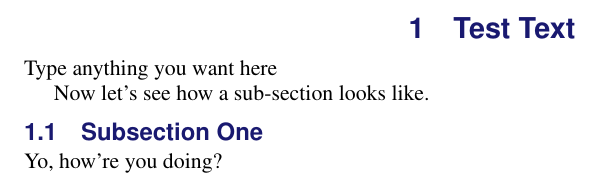
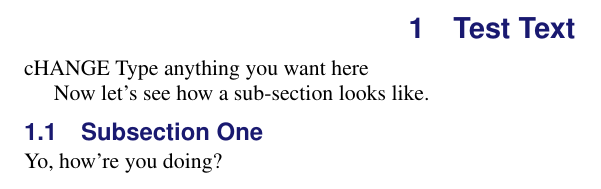
Before and after one commit to UMNcosmolab/Git_test, a LaTeX document (main_file.tex, which reads sec_text.tex): part of page 2 of 5, cut so that both start at the same text. Compiled offline with pdfLaTeX.

Commit message:
Update sec_text.tex

```diff
--- a/sec_text.tex
+++ b/sec_text.tex
@@ -2,6 +2,7 @@
 \section{Test Text}
 \label{sec:text}
 
+cHANGE
 Type anything you want here
 
 Now let's see how a sub-section looks like.
```
